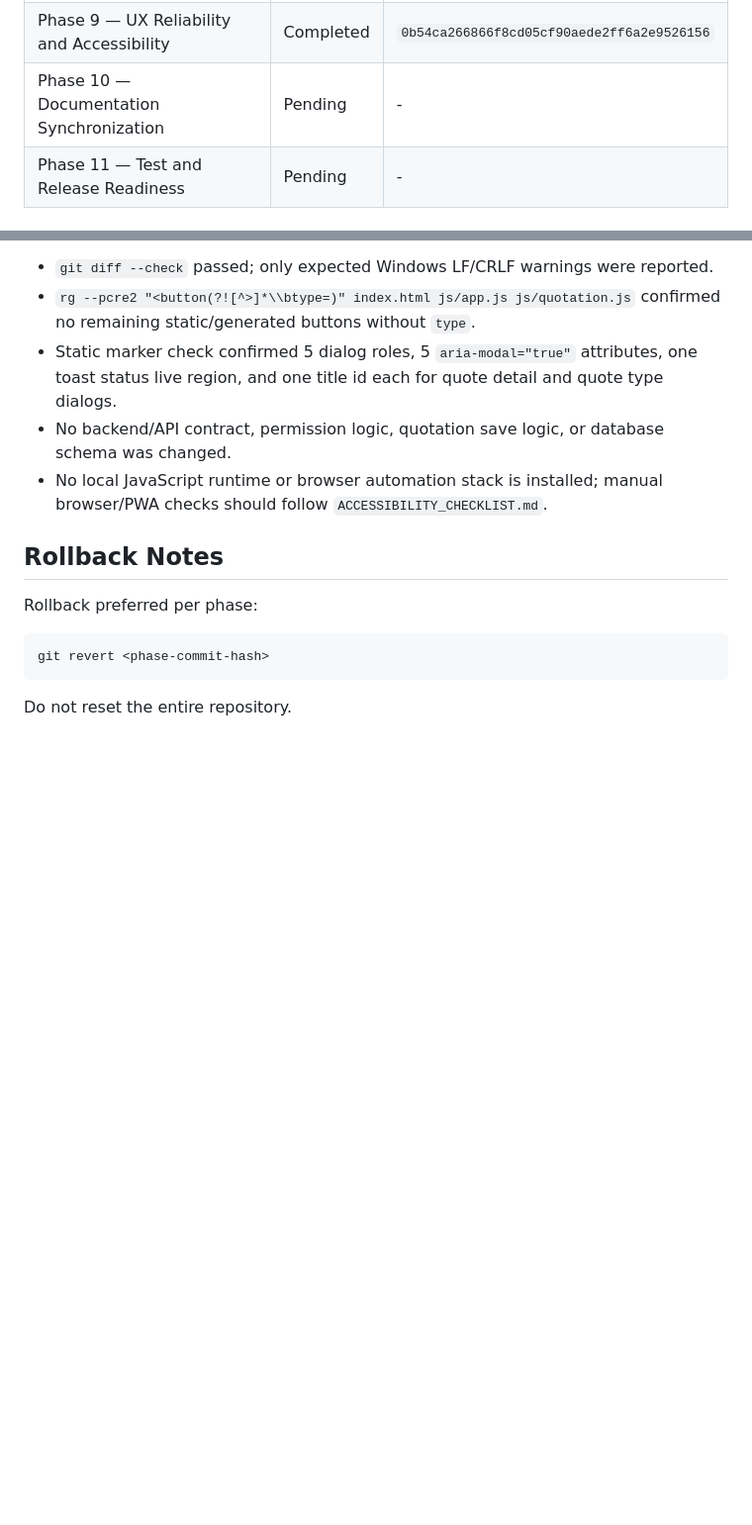
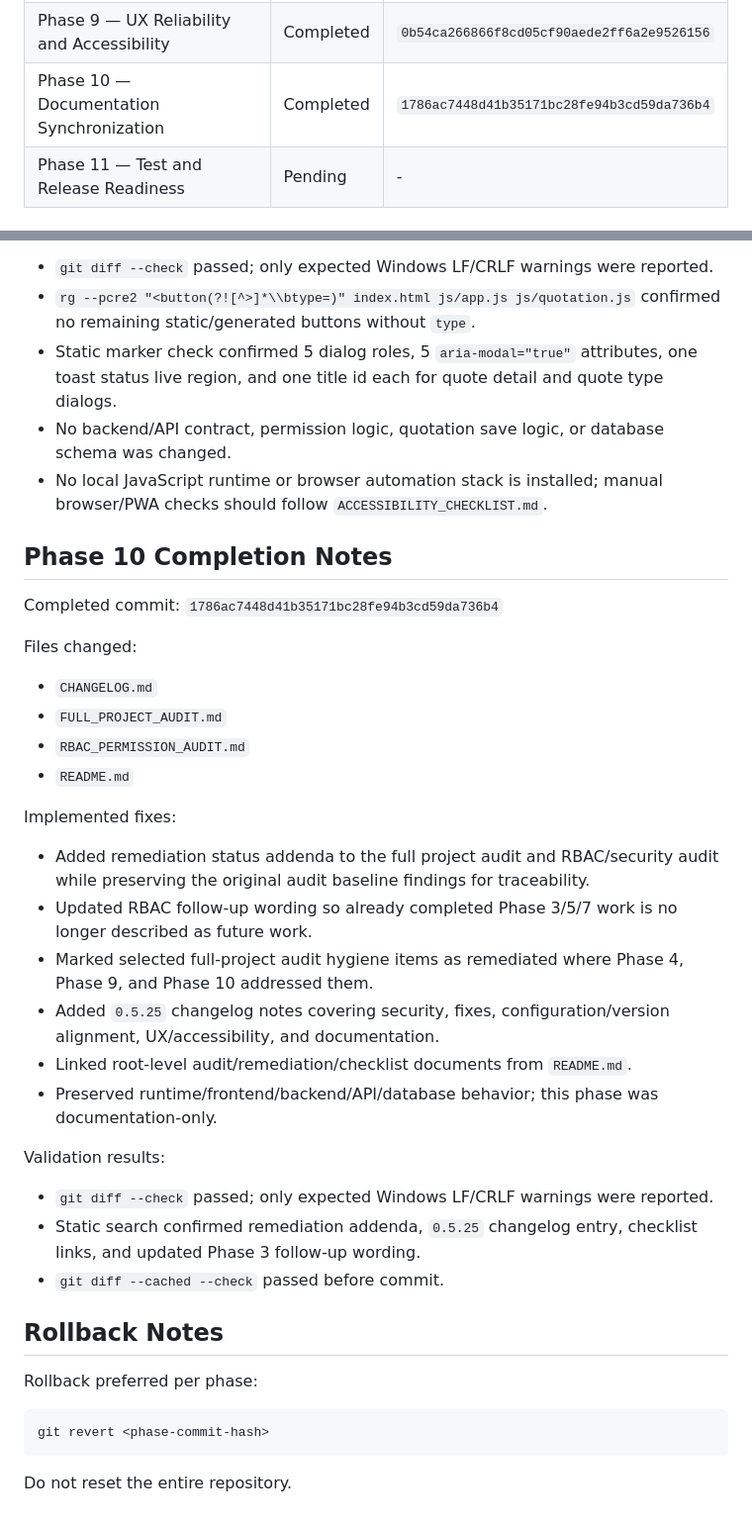
Before and after one commit to nithitsaraarm-sudo/saint-gobain-sales-system, a Markdown page: REMEDIATION_PROGRESS.md, 2 parts joined by grey strips. Shown at 99% size. GitHub-like rendering; blank space fills up the shorter version.

Commit message:
docs(remediation): record phase 10 completion

```diff
--- a/REMEDIATION_PROGRESS.md
+++ b/REMEDIATION_PROGRESS.md
@@ -26,7 +26,7 @@ If remaining weekly usage is shown as 30% or lower in the product UI, stop after
 | Phase 7 — Frontend Cache and State Reliability | Completed | `2caeaca4fecec848dc7ef771a8d6080a50a6d79f` |
 | Phase 8 — Controlled Maintainability Refactor | Completed | `f6981df33420d545e271ed49ff9f8715b655dc77` |
 | Phase 9 — UX Reliability and Accessibility | Completed | `0b54ca266866f8cd05cf90aede2ff6a2e9526156` |
-| Phase 10 — Documentation Synchronization | Pending | - |
+| Phase 10 — Documentation Synchronization | Completed | `1786ac7448d41b35171bc28fe94b3cd59da736b4` |
 | Phase 11 — Test and Release Readiness | Pending | - |
 
 ## Initial Remediation Checklist
@@ -332,6 +332,32 @@ Validation results:
 - No backend/API contract, permission logic, quotation save logic, or database schema was changed.
 - No local JavaScript runtime or browser automation stack is installed; manual browser/PWA checks should follow `ACCESSIBILITY_CHECKLIST.md`.
 
+## Phase 10 Completion Notes
+
+Completed commit: `1786ac7448d41b35171bc28fe94b3cd59da736b4`
+
+Files changed:
+
+- `CHANGELOG.md`
+- `FULL_PROJECT_AUDIT.md`
+- `RBAC_PERMISSION_AUDIT.md`
+- `README.md`
+
+Implemented fixes:
+
+- Added remediation status addenda to the full project audit and RBAC/security audit while preserving the original audit baseline findings for traceability.
+- Updated RBAC follow-up wording so already completed Phase 3/5/7 work is no longer described as future work.
+- Marked selected full-project audit hygiene items as remediated where Phase 4, Phase 9, and Phase 10 addressed them.
+- Added `0.5.25` changelog notes covering security, fixes, configuration/version alignment, UX/accessibility, and documentation.
+- Linked root-level audit/remediation/checklist documents from `README.md`.
+- Preserved runtime/frontend/backend/API/database behavior; this phase was documentation-only.
+
+Validation results:
+
+- `git diff --check` passed; only expected Windows LF/CRLF warnings were reported.
+- Static search confirmed remediation addenda, `0.5.25` changelog entry, checklist links, and updated Phase 3 follow-up wording.
+- `git diff --cached --check` passed before commit.
+
 ## Rollback Notes
 
 Rollback preferred per phase:
```
